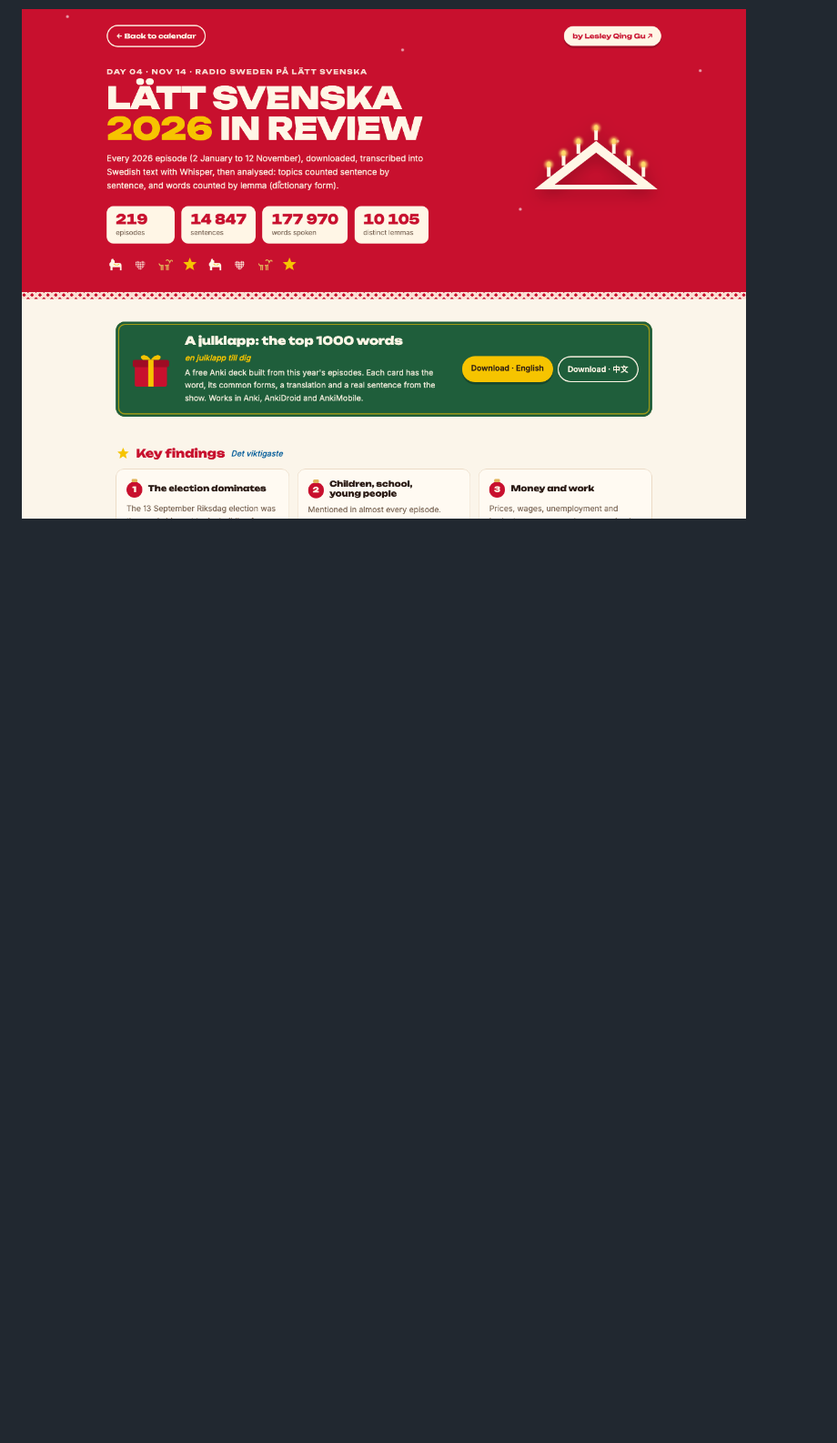
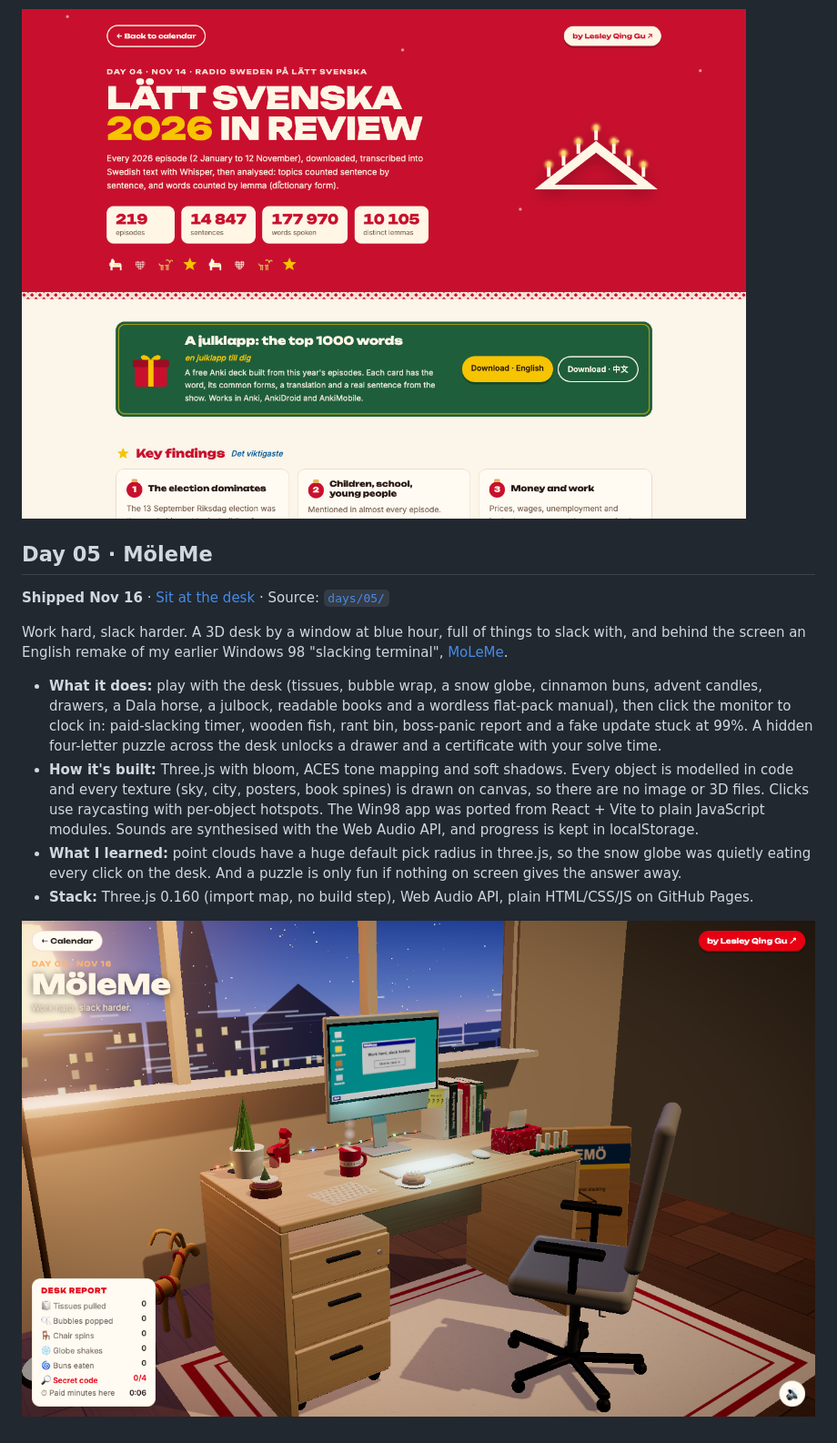
Before and after one commit to Lesley-Qing-Gu/ChristmasChallenge, a Markdown page: README.md, the part around one of its changes. Shown at 91% size. GitHub-like rendering; pictures changed too: docs/screenshots/day-05.png (added); blank space fills up the shorter version.

Commit message:
Day 5: MöleMe, a 3D slacking desk with a Win98 terminal and a hidden puzzle
Co-Authored-By: Claude Opus 5.5 <noreply@anthropic.com>

```diff
--- a/README.md
+++ b/README.md
@@ -98,3 +98,16 @@ I've listened to Radio Sweden på lätt svenska for a year while learning Swedis
 - **Stack:** Sveriges Radio open API, Whisper large-v3-turbo (MLX), Python with simplemma, Anki decks, and a plain HTML/CSS/JS page on GitHub Pages.
 
 ![Day 04](docs/screenshots/day-04.png)
+
+## Day 05 · MöleMe
+
+**Shipped Nov 16** · [Sit at the desk](https://lesley-qing-gu.github.io/ChristmasChallenge/days/05/) · Source: [`days/05/`](days/05)
+
+Work hard, slack harder. A 3D desk by a window at blue hour, full of things to slack with, and behind the screen an English remake of my earlier Windows 98 "slacking terminal", [MoLeMe](https://github.com/Lesley-Qing-Gu/MoLeMe).
+
+- **What it does:** play with the desk (tissues, bubble wrap, a snow globe, cinnamon buns, advent candles, drawers, a Dala horse, a julbock, readable books and a wordless flat-pack manual), then click the monitor to clock in: paid-slacking timer, wooden fish, rant bin, boss-panic report and a fake update stuck at 99%. A hidden four-letter puzzle across the desk unlocks a drawer and a certificate with your solve time.
+- **How it's built:** Three.js with bloom, ACES tone mapping and soft shadows. Every object is modelled in code and every texture (sky, city, posters, book spines) is drawn on canvas, so there are no image or 3D files. Clicks use raycasting with per-object hotspots. The Win98 app was ported from React + Vite to plain JavaScript modules. Sounds are synthesised with the Web Audio API, and progress is kept in localStorage.
+- **What I learned:** point clouds have a huge default pick radius in three.js, so the snow globe was quietly eating every click on the desk. And a puzzle is only fun if nothing on screen gives the answer away.
+- **Stack:** Three.js 0.160 (import map, no build step), Web Audio API, plain HTML/CSS/JS on GitHub Pages.
+
+![Day 05](docs/screenshots/day-05.png)
```
Also changed, not shown: other parts of README.md (+1 -1 lines), 7 other files.
